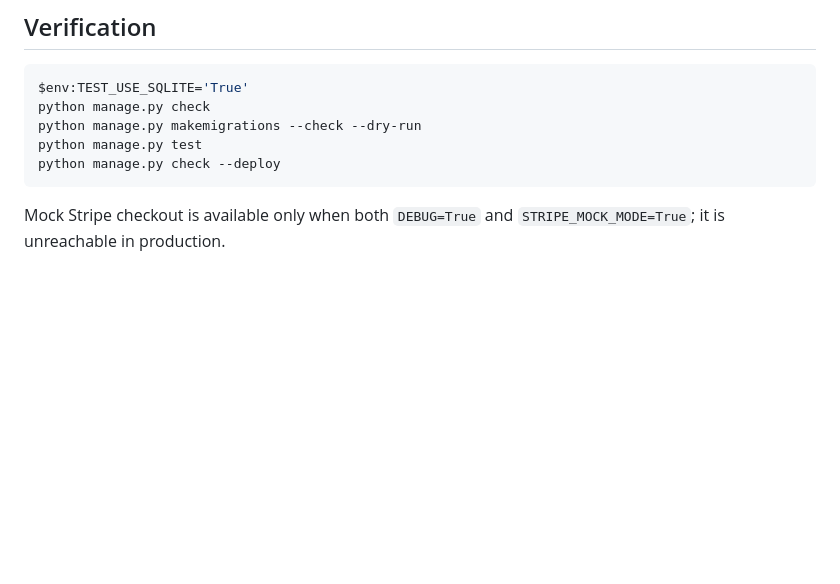
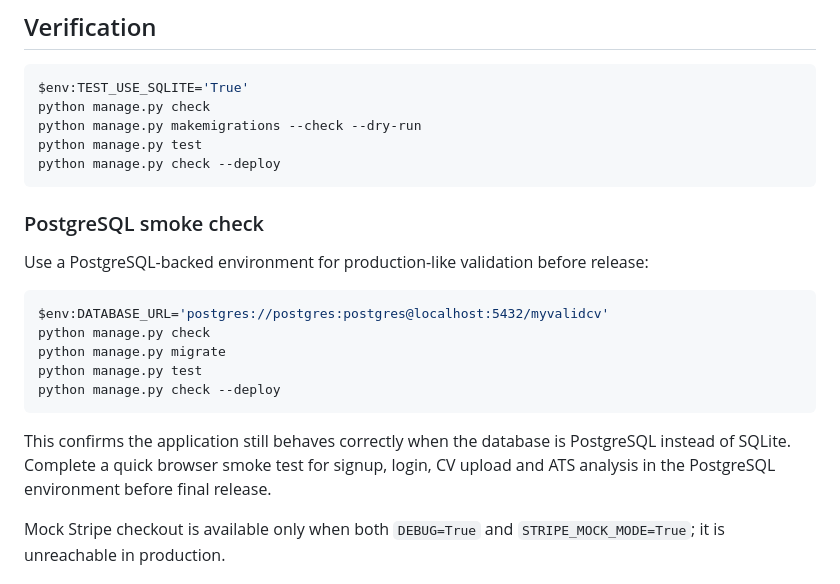
Before and after one commit to call07564221643-code/MyValidCV_Clean, a Markdown page: README.md, the part around the change. Drawn GitHub-style; blank space fills up the shorter version.

Commit message:
Add PostgreSQL smoke-check note to README

````diff
--- a/README.md
+++ b/README.md
@@ -168,6 +168,23 @@ python manage.py test
 python manage.py check --deploy
 ```
 
+### PostgreSQL smoke check
+
+Use a PostgreSQL-backed environment for production-like validation before release:
+
+```powershell
+$env:DATABASE_URL='postgres://postgres:postgres@localhost:5432/myvalidcv'
+python manage.py check
+python manage.py migrate
+python manage.py test
+python manage.py check --deploy
+```
+
+This confirms the application still behaves correctly when the database is
+PostgreSQL instead of SQLite. Complete a quick browser smoke test for signup,
+login, CV upload and ATS analysis in the PostgreSQL environment before final
+release.
+
 Mock Stripe checkout is available only when both `DEBUG=True` and
 `STRIPE_MOCK_MODE=True`; it is unreachable in production.
 
````
